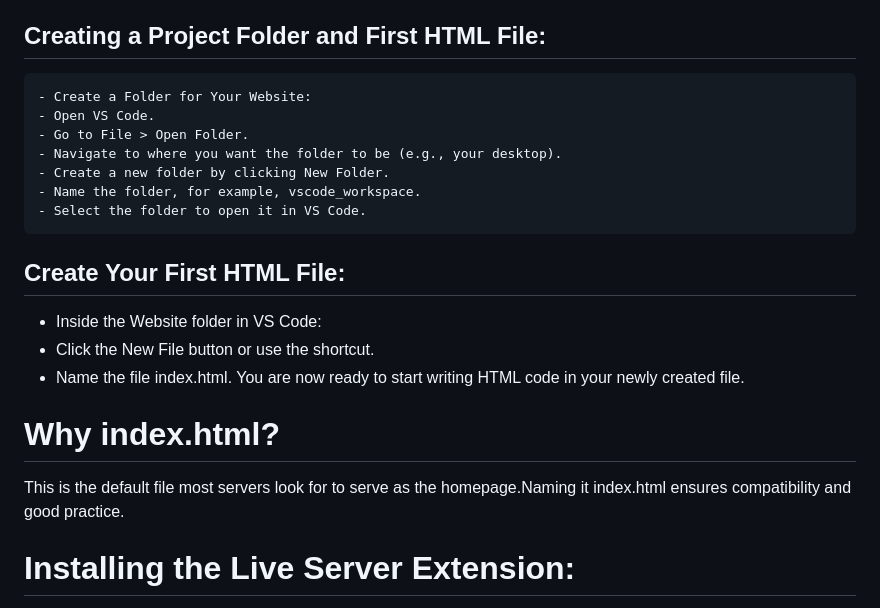
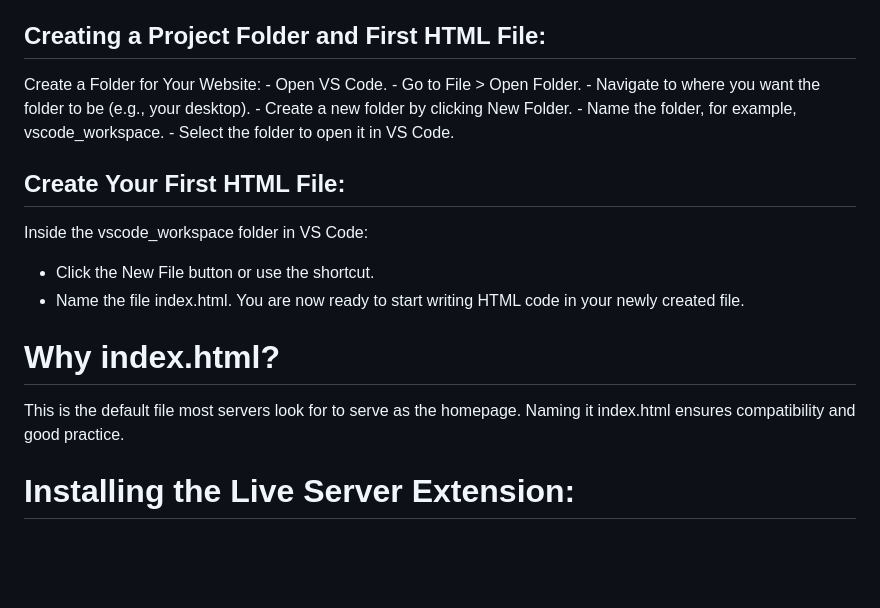
Before and after one commit to KalyaniGunnam/frontend-learnings, a Markdown page: notes/01-why-to-learn-html.md, the part around one of its changes. Rendered like a GitHub page; blank space fills up the shorter version.

```diff
--- a/notes/01-why-to-learn-html.md
+++ b/notes/01-why-to-learn-html.md
@@ -39,7 +39,7 @@ Visit the Visual Studio Code website. Choose the version for your operating syst
 - When the installation finishes, launch Visual Studio Code and click Finish.
 
 ## Creating a Project Folder and First HTML File:
-    - Create a Folder for Your Website:
+Create a Folder for Your Website:
     - Open VS Code.
     - Go to File > Open Folder.
     - Navigate to where you want the folder to be (e.g., your desktop).
@@ -48,13 +48,13 @@ Visit the Visual Studio Code website. Choose the version for your operating syst
     - Select the folder to open it in VS Code.
 
 ## Create Your First HTML File:
-- Inside the Website folder in VS Code:
+Inside the vscode_workspace folder in VS Code:
 - Click the New File button or use the shortcut.
 - Name the file index.html.
 You are now ready to start writing HTML code in your newly created file.
 
 # Why index.html?
-This is the default file most servers look for to serve as the homepage.Naming it index.html ensures compatibility and good practice.
+This is the default file most servers look for to serve as the homepage. Naming it index.html ensures compatibility and good practice.
 
 # Installing the Live Server Extension:
 - Open the extensions tab in the VS Code.
```
Also changed, not shown: other parts of notes/01-why-to-learn-html.md (+2 -2 lines).
